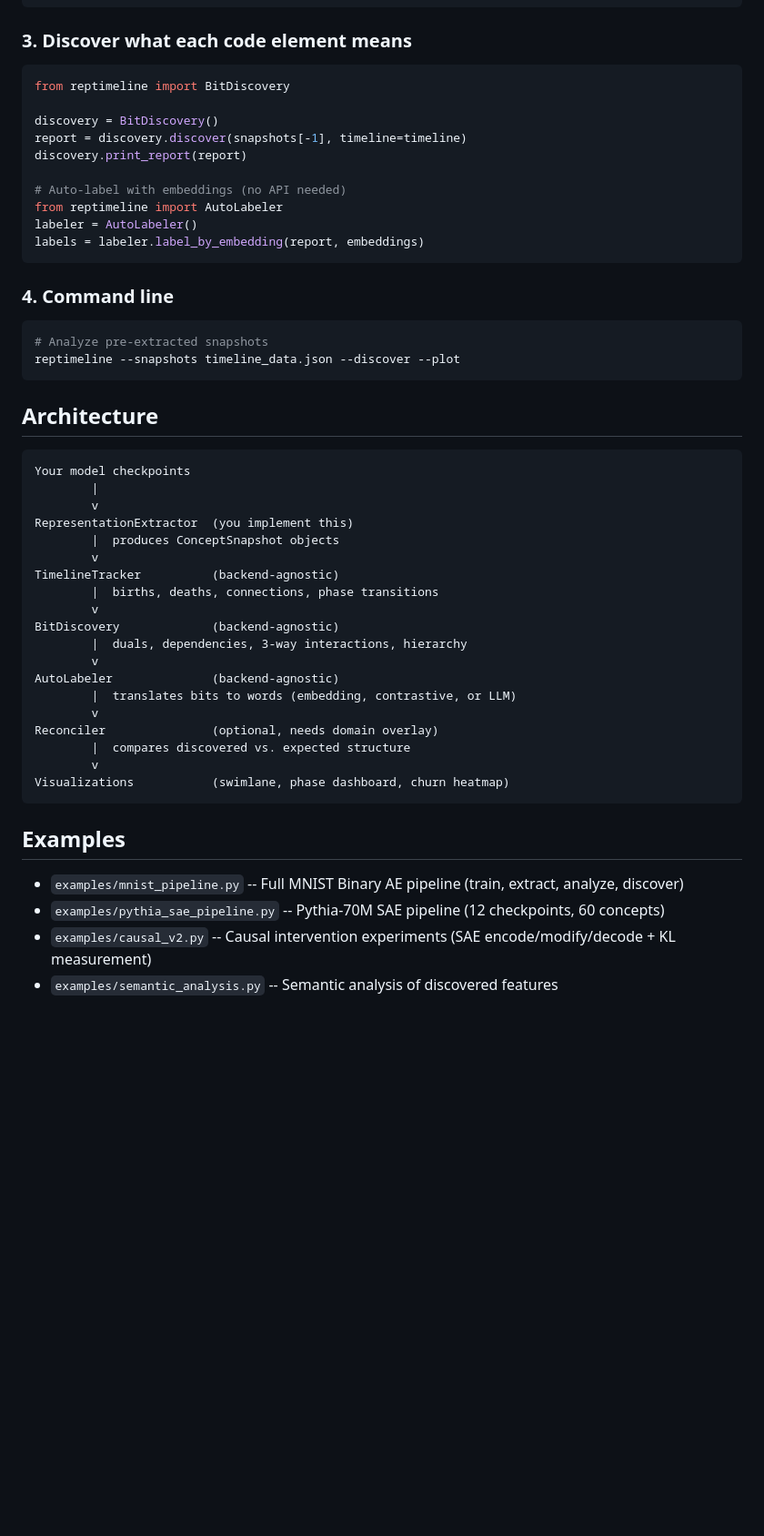
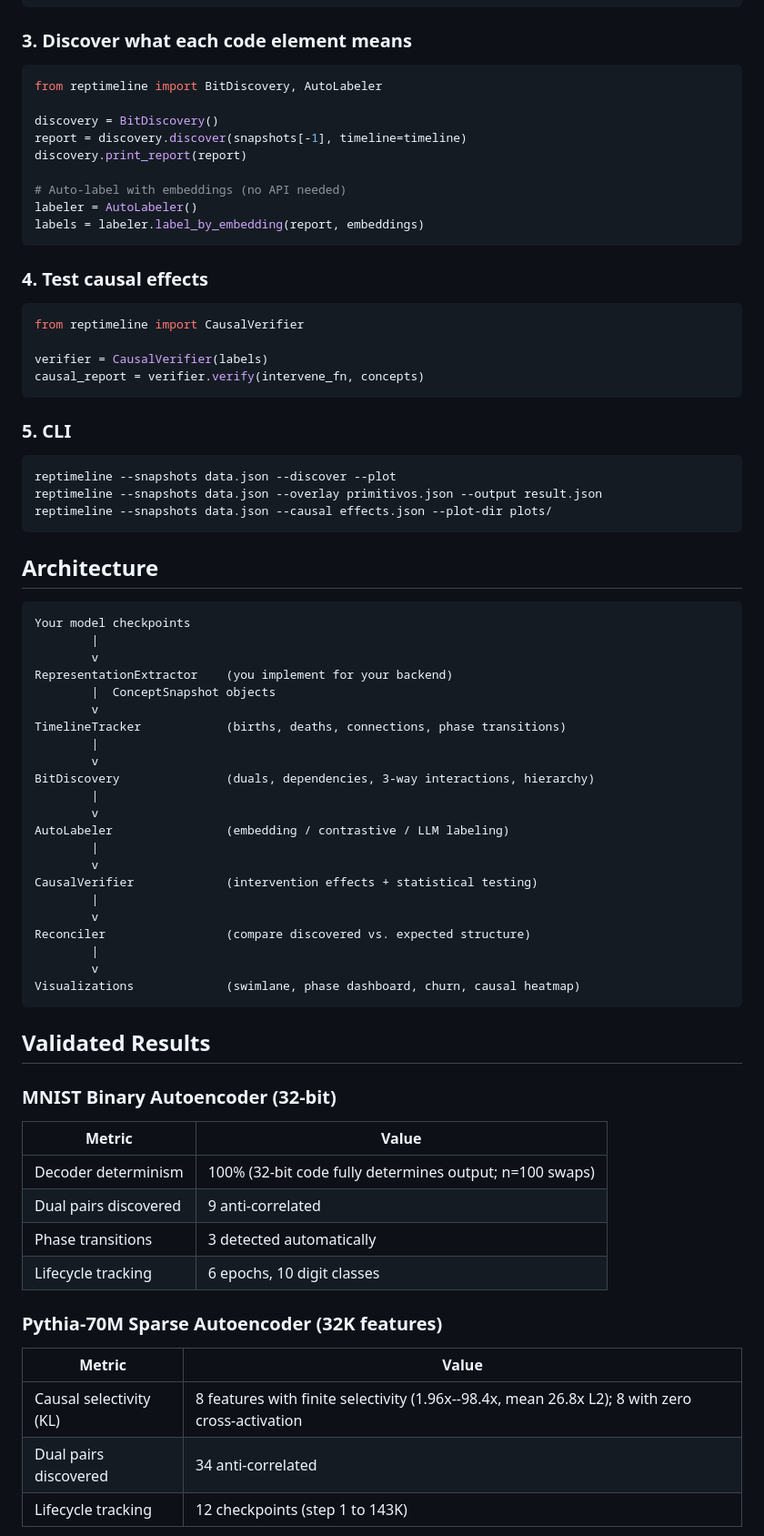
Before and after one commit to arturoornelasb/reptimeline, a Markdown page: README.md, the part around one of its changes. Shown at 91% size. Drawn GitHub-style; blank space fills up the shorter version.

````diff
--- a/README.md
+++ b/README.md
@@ -119,23 +85,32 @@ timeline.print_summary()
 ### 3. Discover what each code element means
 
 ```python
-from reptimeline import BitDiscovery
+from reptimeline import BitDiscovery, AutoLabeler
 
 discovery = BitDiscovery()
 report = discovery.discover(snapshots[-1], timeline=timeline)
 discovery.print_report(report)
 
 # Auto-label with embeddings (no API needed)
-from reptimeline import AutoLabeler
 labeler = AutoLabeler()
 labels = labeler.label_by_embedding(report, embeddings)
 ```
 
-### 4. Command line
+### 4. Test causal effects
+
+```python
+from reptimeline import CausalVerifier
+
+verifier = CausalVerifier(labels)
+causal_report = verifier.verify(intervene_fn, concepts)
+```
+
+### 5. CLI
 
 ```bash
-# Analyze pre-extracted snapshots
-reptimeline --snapshots timeline_data.json --discover --plot
+reptimeline --snapshots data.json --discover --plot
+reptimeline --snapshots data.json --overlay primitivos.json --output result.json
+reptimeline --snapshots data.json --causal effects.json --plot-dir plots/
 ```
 
 ## Architecture
@@ -144,27 +119,43 @@ reptimeline --snapshots timeline_data.json --discover --plot
 Your model checkpoints
         |
         v
-RepresentationExtractor  (you implement this)
-        |  produces ConceptSnapshot objects
+RepresentationExtractor    (you implement for your backend)
+        |  ConceptSnapshot objects
         v
-TimelineTracker          (backend-agnostic)
-        |  births, deaths, connections, phase transitions
+TimelineTracker            (births, deaths, connections, phase transitions)
+        |
         v
-BitDiscovery             (backend-agnostic)
-        |  duals, dependencies, 3-way interactions, hierarchy
+BitDiscovery               (duals, dependencies, 3-way interactions, hierarchy)
+        |
         v
-AutoLabeler              (backend-agnostic)
-        |  translates bits to words (embedding, contrastive, or LLM)
+AutoLabeler                (embedding / contrastive / LLM labeling)
+        |
         v
-Reconciler               (optional, needs domain overlay)
-        |  compares discovered vs. expected structure
+CausalVerifier             (intervention effects + statistical testing)
+        |
         v
-Visualizations           (swimlane, phase dashboard, churn heatmap)
+Reconciler                 (compare discovered vs. expected structure)
+        |
+        v
+Visualizations             (swimlane, phase dashboard, churn, causal heatmap)
 ```
 
-## Examples
+## Validated Results
 
-- `examples/mnist_pipeline.py` -- Full MNIST Binary AE pipeline (train, extract, analyze, discover)
-- `examples/pythia_sae_pipeline.py` -- Pythia-70M SAE pipeline (12 checkpoints, 60 concepts)
-- `examples/causal_v2.py` -- Causal intervention experiments (SAE encode/modify/decode + KL measurement)
-- `examples/semantic_analysis.py` -- Semantic analysis of discovered features
+### MNIST Binary Autoencoder (32-bit)
+
+| Metric | Value |
+|--------|-------|
+| Decoder determinism | 100% (32-bit code fully determines output; n=100 swaps) |
+| Dual pairs discovered | 9 anti-correlated |
+| Phase transitions | 3 detected automatically |
+| Lifecycle tracking | 6 epochs, 10 digit classes |
+
+### Pythia-70M Sparse Autoencoder (32K features)
+
+| Metric | Value |
+|--------|-------|
+| Causal selectivity (KL) | 8 features with finite selectivity (1.96x--98.4x, mean 26.8x L2); 8 with zero cross-activation |
+| Dual pairs discovered | 34 anti-correlated |
+| Lifecycle tracking | 12 checkpoints (step 1 to 143K) |
+
````
Also changed, not shown: other parts of README.md (+76 -79 lines), ROADMAP.md (added, +79 -0 lines).
